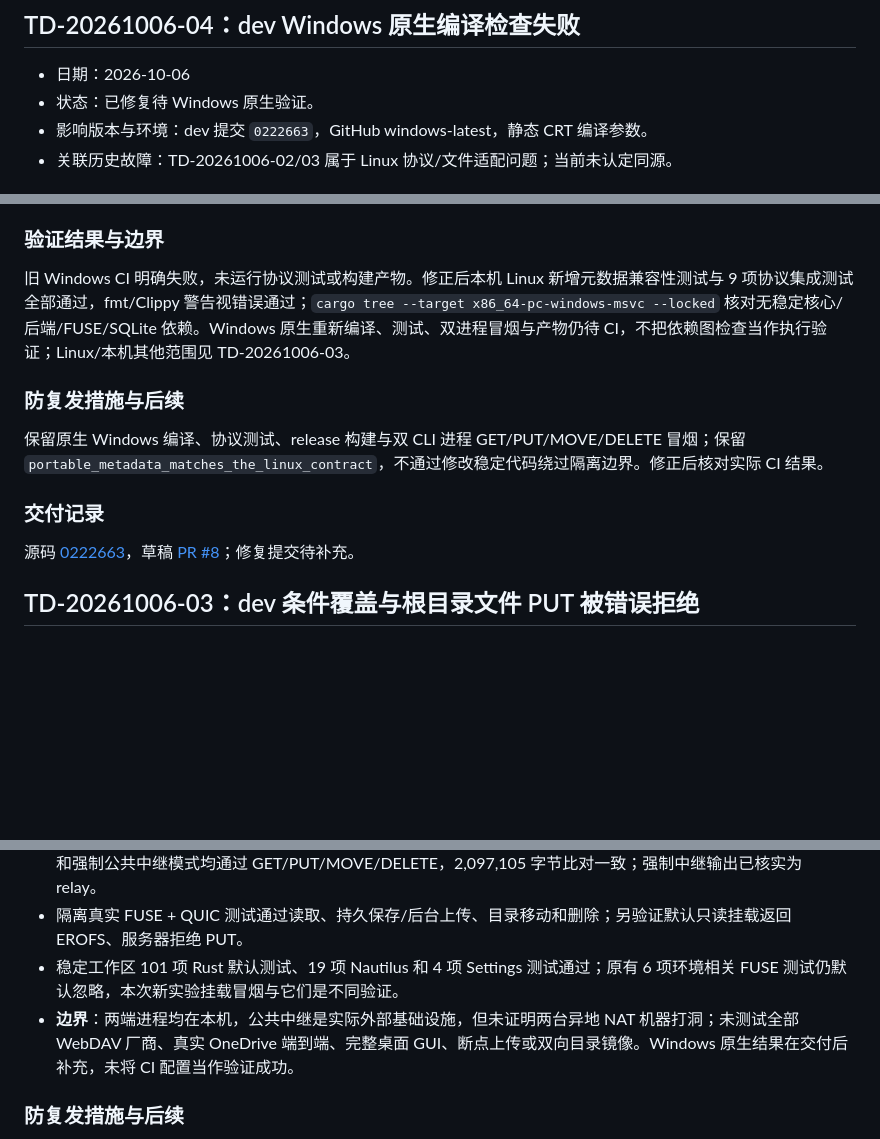
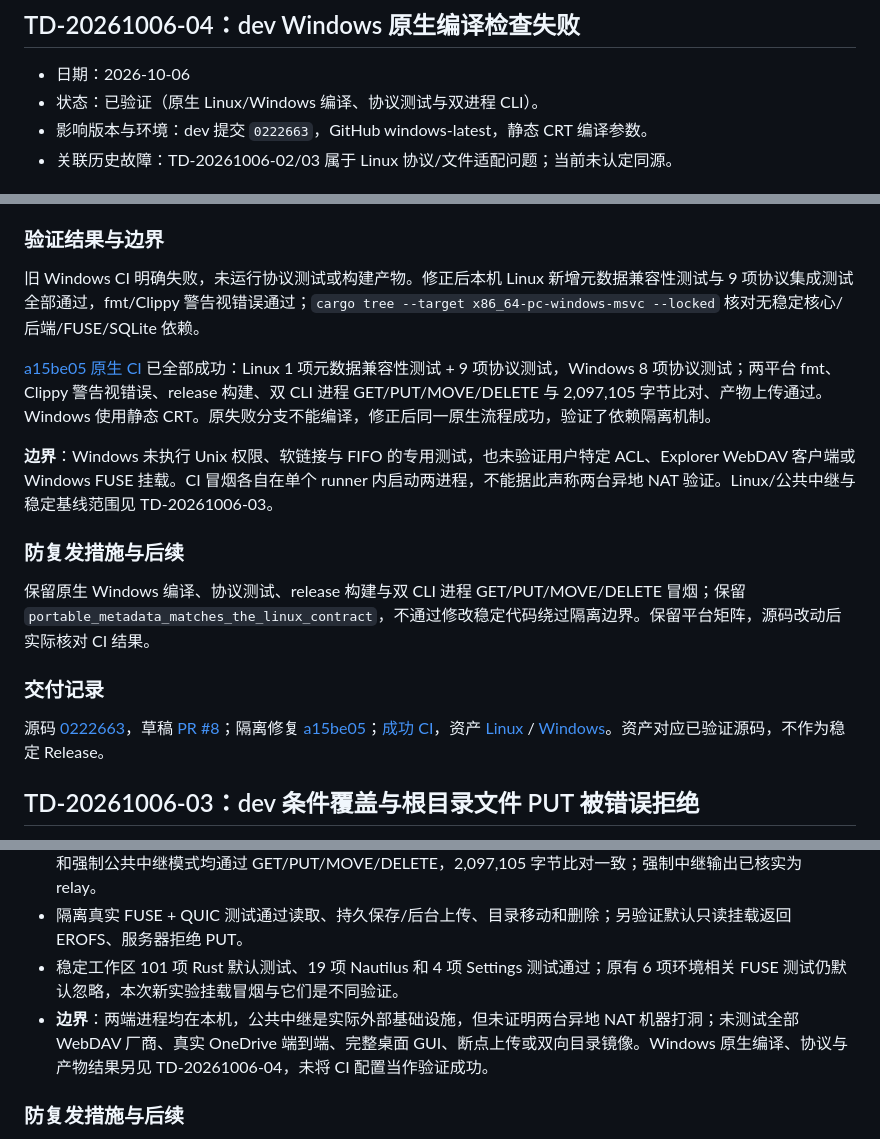
Before and after one commit to LumiaBlack51/twodrive, a Markdown page: doc/incidents.md, 3 parts joined by grey strips. Rendered like a GitHub page; blank space fills up the shorter version.

Commit message:
docs(dev): record native CI validation and test artifacts [skip ci]

```diff
--- a/doc/incidents.md
+++ b/doc/incidents.md
@@ -47,7 +47,7 @@
 ## TD-20261006-04：dev Windows 原生编译检查失败
 
 - 日期：2026-10-06
-- 状态：已修复待 Windows 原生验证。
+- 状态：已验证（原生 Linux/Windows 编译、协议测试与双进程 CLI）。
 - 影响版本与环境：dev 提交 `0222663`，GitHub windows-latest，静态 CRT 编译参数。
 - 关联历史故障：TD-20261006-02/03 属于 Linux 协议/文件适配问题；当前未认定同源。
 
@@ -69,15 +69,19 @@ Windows fmt 通过，Clippy/编译步骤失败，后续测试与产物构建被
 
 ### 验证结果与边界
 
-旧 Windows CI 明确失败，未运行协议测试或构建产物。修正后本机 Linux 新增元数据兼容性测试与 9 项协议集成测试全部通过，fmt/Clippy 警告视错误通过；`cargo tree --target x86_64-pc-windows-msvc --locked` 核对无稳定核心/后端/FUSE/SQLite 依赖。Windows 原生重新编译、测试、双进程冒烟与产物仍待 CI，不把依赖图检查当作执行验证；Linux/本机其他范围见 TD-20261006-03。
+旧 Windows CI 明确失败，未运行协议测试或构建产物。修正后本机 Linux 新增元数据兼容性测试与 9 项协议集成测试全部通过，fmt/Clippy 警告视错误通过；`cargo tree --target x86_64-pc-windows-msvc --locked` 核对无稳定核心/后端/FUSE/SQLite 依赖。
+
+[a15be05 原生 CI](https://github.com/LumiaBlack51/twodrive/actions/runs/37471312984) 已全部成功：Linux 1 项元数据兼容性测试 + 9 项协议测试，Windows 8 项协议测试；两平台 fmt、Clippy 警告视错误、release 构建、双 CLI 进程 GET/PUT/MOVE/DELETE 与 2,097,105 字节比对、产物上传通过。Windows 使用静态 CRT。原失败分支不能编译，修正后同一原生流程成功，验证了依赖隔离机制。
+
+**边界**：Windows 未执行 Unix 权限、软链接与 FIFO 的专用测试，也未验证用户特定 ACL、Explorer WebDAV 客户端或 Windows FUSE 挂载。CI 冒烟各自在单个 runner 内启动两进程，不能据此声称两台异地 NAT 验证。Linux/公共中继与稳定基线范围见 TD-20261006-03。
 
 ### 防复发措施与后续
 
-保留原生 Windows 编译、协议测试、release 构建与双 CLI 进程 GET/PUT/MOVE/DELETE 冒烟；保留 `portable_metadata_matches_the_linux_contract`，不通过修改稳定代码绕过隔离边界。修正后核对实际 CI 结果。
+保留原生 Windows 编译、协议测试、release 构建与双 CLI 进程 GET/PUT/MOVE/DELETE 冒烟；保留 `portable_metadata_matches_the_linux_contract`，不通过修改稳定代码绕过隔离边界。保留平台矩阵，源码改动后实际核对 CI 结果。
 
 ### 交付记录
 
-源码 [0222663](https://github.com/LumiaBlack51/twodrive/commit/022266391500e1293f722bccb9d333479c7c3cbf)，草稿 [PR #8](https://github.com/LumiaBlack51/twodrive/pull/8)；修复提交待补充。
+源码 [0222663](https://github.com/LumiaBlack51/twodrive/commit/022266391500e1293f722bccb9d333479c7c3cbf)，草稿 [PR #8](https://github.com/LumiaBlack51/twodrive/pull/8)；隔离修复 [a15be05](https://github.com/LumiaBlack51/twodrive/commit/a15be05fe8c038f4ac4556a72a2b0a649c5ec38f)；[成功 CI](https://github.com/LumiaBlack51/twodrive/actions/runs/37471312984)，资产 [Linux](https://github.com/LumiaBlack51/twodrive/actions/runs/37471312984/artifacts/11416947772) / [Windows](https://github.com/LumiaBlack51/twodrive/actions/runs/37471312984/artifacts/11417581314)。资产对应已验证源码，不作为稳定 Release。
 
 ## TD-20261006-03：dev 条件覆盖与根目录文件 PUT 被错误拒绝
 
@@ -110,7 +114,7 @@ Windows fmt 通过，Clippy/编译步骤失败，后续测试与产物构建被
 - 最终 9 项实验集成测试全部通过，fmt、Clippy 警告视错误通过。两独立 CLI 进程的 LAN、公网基础设施默认模式和强制公共中继模式均通过 GET/PUT/MOVE/DELETE，2,097,105 字节比对一致；强制中继输出已核实为 relay。
 - 隔离真实 FUSE + QUIC 测试通过读取、持久保存/后台上传、目录移动和删除；另验证默认只读挂载返回 EROFS、服务器拒绝 PUT。
 - 稳定工作区 101 项 Rust 默认测试、19 项 Nautilus 和 4 项 Settings 测试通过；原有 6 项环境相关 FUSE 测试仍默认忽略，本次新实验挂载冒烟与它们是不同验证。
-- **边界**：两端进程均在本机，公共中继是实际外部基础设施，但未证明两台异地 NAT 机器打洞；未测试全部 WebDAV 厂商、真实 OneDrive 端到端、完整桌面 GUI、断点上传或双向目录镜像。Windows 原生结果在交付后补充，未将 CI 配置当作验证成功。
+- **边界**：两端进程均在本机，公共中继是实际外部基础设施，但未证明两台异地 NAT 机器打洞；未测试全部 WebDAV 厂商、真实 OneDrive 端到端、完整桌面 GUI、断点上传或双向目录镜像。Windows 原生编译、协议与产物结果另见 TD-20261006-04，未将 CI 配置当作验证成功。
 
 ### 防复发措施与后续
 
```
